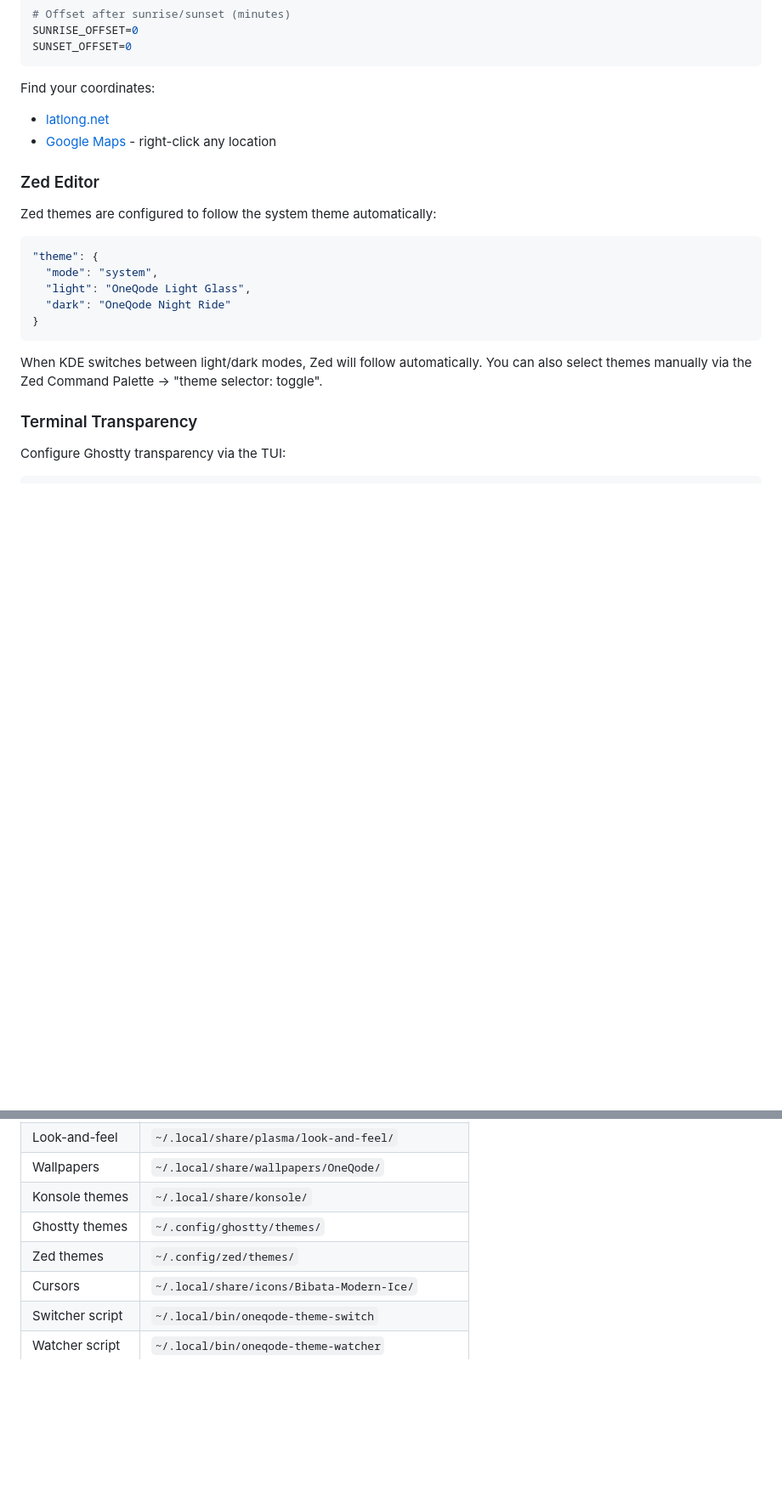
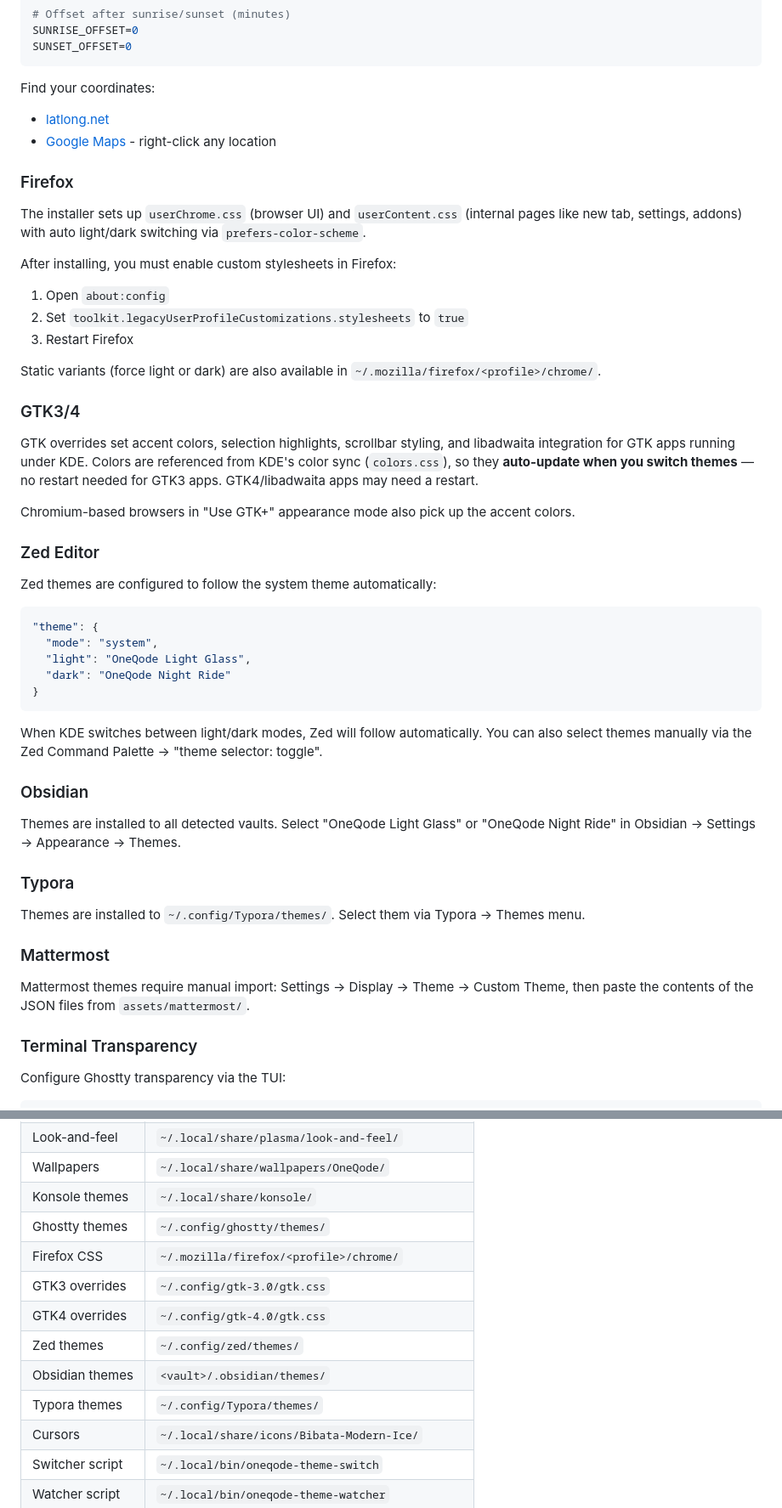
Before and after one commit to matt-shearing/oneqode-kde-themes, a Markdown page: README.md, 2 parts joined by grey strips. Shown at 85% size. GitHub-like rendering; blank space fills up the shorter version.

````diff
--- a/README.md
+++ b/README.md
@@ -110,6 +117,24 @@ Find your coordinates:
 - [latlong.net](https://www.latlong.net/)
 - [Google Maps](https://maps.google.com) - right-click any location
 
+### Firefox
+
+The installer sets up `userChrome.css` (browser UI) and `userContent.css` (internal pages like new tab, settings, addons) with auto light/dark switching via `prefers-color-scheme`.
+
+After installing, you must enable custom stylesheets in Firefox:
+
+1. Open `about:config`
+2. Set `toolkit.legacyUserProfileCustomizations.stylesheets` to `true`
+3. Restart Firefox
+
+Static variants (force light or dark) are also available in `~/.mozilla/firefox/<profile>/chrome/`.
+
+### GTK3/4
+
+GTK overrides set accent colors, selection highlights, scrollbar styling, and libadwaita integration for GTK apps running under KDE. Colors are referenced from KDE's color sync (`colors.css`), so they **auto-update when you switch themes** — no restart needed for GTK3 apps. GTK4/libadwaita apps may need a restart.
+
+Chromium-based browsers in "Use GTK+" appearance mode also pick up the accent colors.
+
 ### Zed Editor
 
 Zed themes are configured to follow the system theme automatically:
@@ -123,6 +148,18 @@ Zed themes are configured to follow the system theme automatically:
 ```
 
 When KDE switches between light/dark modes, Zed will follow automatically. You can also select themes manually via the Zed Command Palette → "theme selector: toggle".
+
+### Obsidian
+
+Themes are installed to all detected vaults. Select "OneQode Light Glass" or "OneQode Night Ride" in Obsidian → Settings → Appearance → Themes.
+
+### Typora
+
+Themes are installed to `~/.config/Typora/themes/`. Select them via Typora → Themes menu.
+
+### Mattermost
+
+Mattermost themes require manual import: Settings → Display → Theme → Custom Theme, then paste the contents of the JSON files from `assets/mattermost/`.
 
 ### Terminal Transparency
 
@@ -365,7 +402,12 @@ The installer is idempotent and preserves your configuration.
 | Wallpapers | `~/.local/share/wallpapers/OneQode/` |
 | Konsole themes | `~/.local/share/konsole/` |
 | Ghostty themes | `~/.config/ghostty/themes/` |
+| Firefox CSS | `~/.mozilla/firefox/<profile>/chrome/` |
+| GTK3 overrides | `~/.config/gtk-3.0/gtk.css` |
+| GTK4 overrides | `~/.config/gtk-4.0/gtk.css` |
 | Zed themes | `~/.config/zed/themes/` |
+| Obsidian themes | `<vault>/.obsidian/themes/` |
+| Typora themes | `~/.config/Typora/themes/` |
 | Cursors | `~/.local/share/icons/Bibata-Modern-Ice/` |
 | Switcher script | `~/.local/bin/oneqode-theme-switch` |
 | Watcher script | `~/.local/bin/oneqode-theme-watcher` |
````
Also changed, not shown: other parts of README.md (+41 -40 lines).
